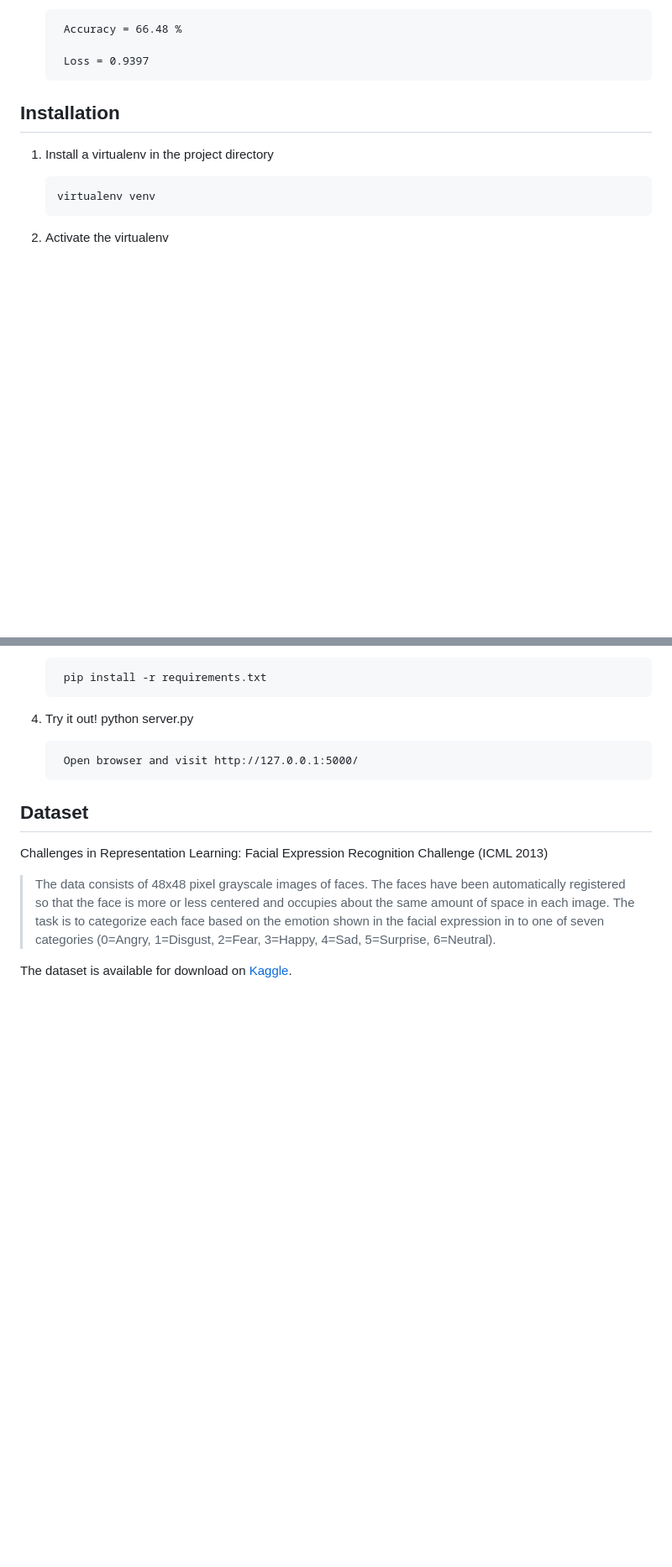
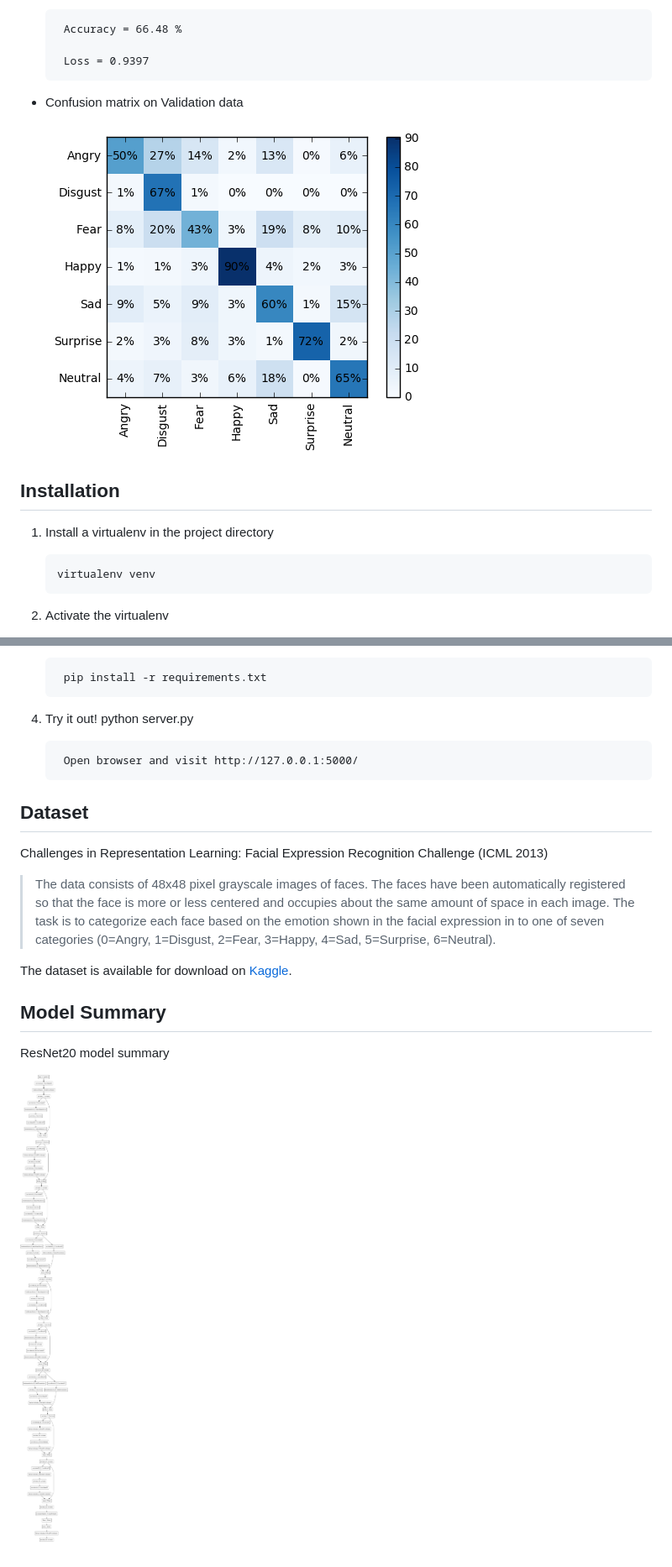
Before and after one commit to saurabhmathur96/happy-and-you-know-it, a Markdown page: README.md, 2 parts joined by grey strips. Shown at 84% size. GitHub-like rendering; pictures changed too: confusion.png (added), model.png (added); blank space fills up the shorter version.

Commit message:
Add confusion matrix

```diff
--- a/README.md
+++ b/README.md
@@ -23,6 +23,10 @@ The model provided in models/resnet20.h5 is a ResNet with 20 layers.
        Accuracy = 66.48 %
 
        Loss = 0.9397
+
+ - Confusion matrix on Validation data
+
+      ![confusion matrix](./confusion.png)
 
 ## Installation
 
@@ -56,3 +60,12 @@ Challenges in Representation Learning: Facial Expression Recognition Challenge (
 > The data consists of 48x48 pixel grayscale images of faces. The faces have been automatically registered so that the face is more or less centered and occupies about the same amount of space in each image. The task is to categorize each face based on the emotion shown in the facial expression in to one of seven categories (0=Angry, 1=Disgust, 2=Fear, 3=Happy, 4=Sad, 5=Surprise, 6=Neutral).
 
 The dataset is available for download on [Kaggle](https://www.kaggle.com/c/challenges-in-representation-learning-facial-expression-recognition-challenge/data).
+
+
+## Model Summary
+
+
+ResNet20 model summary
+
+
+![ResNet20 model summary](./model.png)
```
Also changed, not shown: 2 other files.
